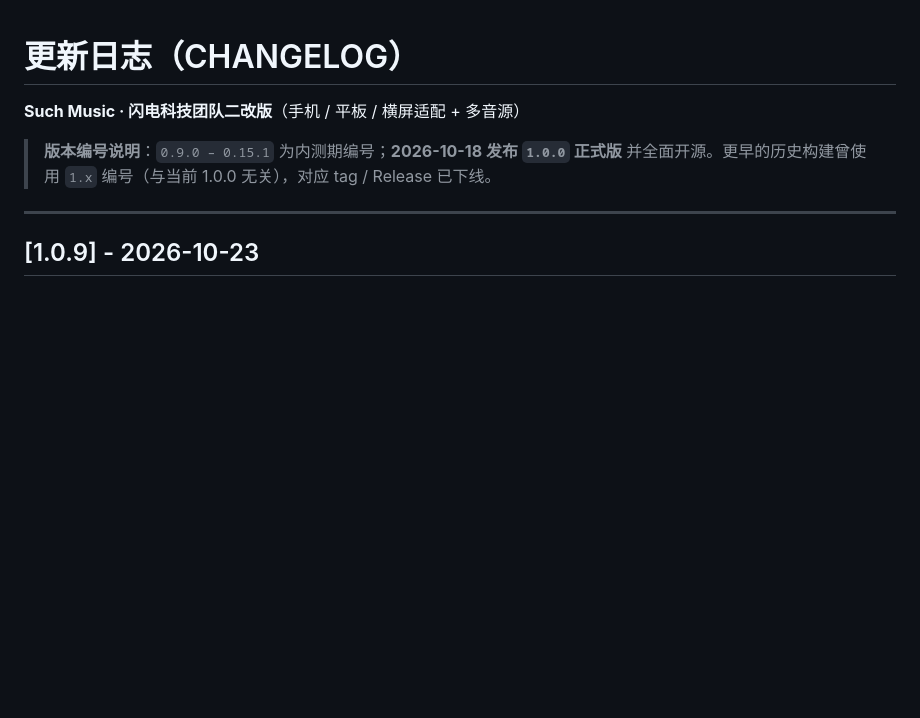
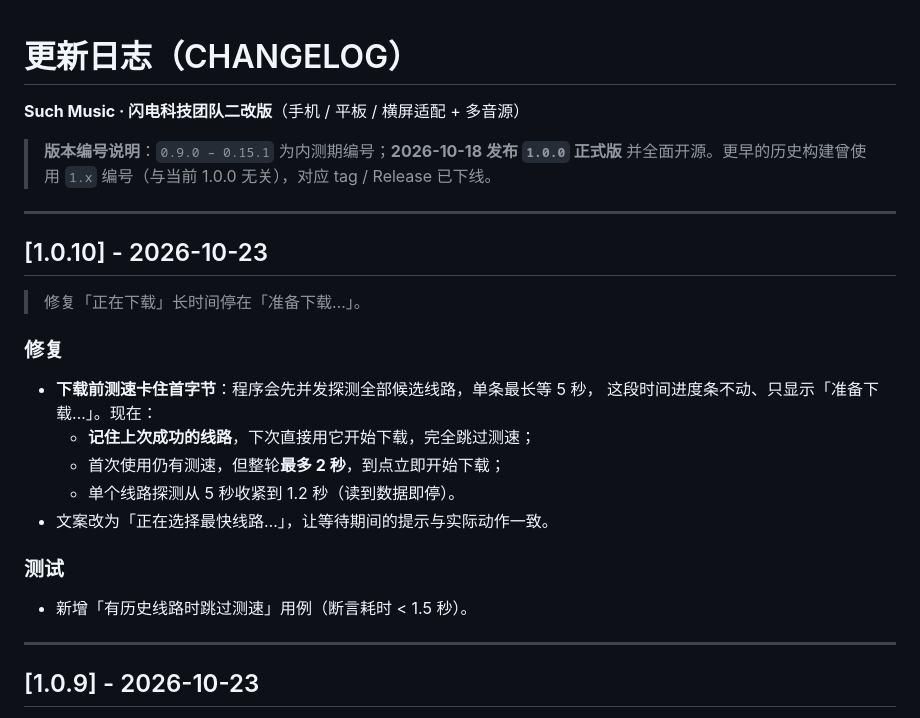
Before and after one commit to Explore0416/SuchMusic-Concept, a Markdown page: CHANGELOG.md, the part around the change. GitHub-like rendering; blank space fills up the shorter version.

Commit message:
fix(update): 下载前不再卡在测速阶段

```diff
--- a/CHANGELOG.md
+++ b/CHANGELOG.md
@@ -4,6 +4,23 @@
 
 > **版本编号说明**：`0.9.0 – 0.15.1` 为内测期编号；**2026-10-18 发布 `1.0.0` 正式版**
 > 并全面开源。更早的历史构建曾使用 `1.x` 编号（与当前 1.0.0 无关），对应 tag / Release 已下线。
+
+---
+
+## [1.0.10] - 2026-10-23
+
+> 修复「正在下载」长时间停在「准备下载…」。
+
+### 修复
+- **下载前测速卡住首字节**：程序会先并发探测全部候选线路，单条最长等 5 秒，
+  这段时间进度条不动、只显示「准备下载…」。现在：
+  - **记住上次成功的线路**，下次直接用它开始下载，完全跳过测速；
+  - 首次使用仍有测速，但整轮**最多 2 秒**，到点立即开始下载；
+  - 单个线路探测从 5 秒收紧到 1.2 秒（读到数据即停）。
+- 文案改为「正在选择最快线路…」，让等待期间的提示与实际动作一致。
+
+### 测试
+- 新增「有历史线路时跳过测速」用例（断言耗时 < 1.5 秒）。
 
 ---
 
```
